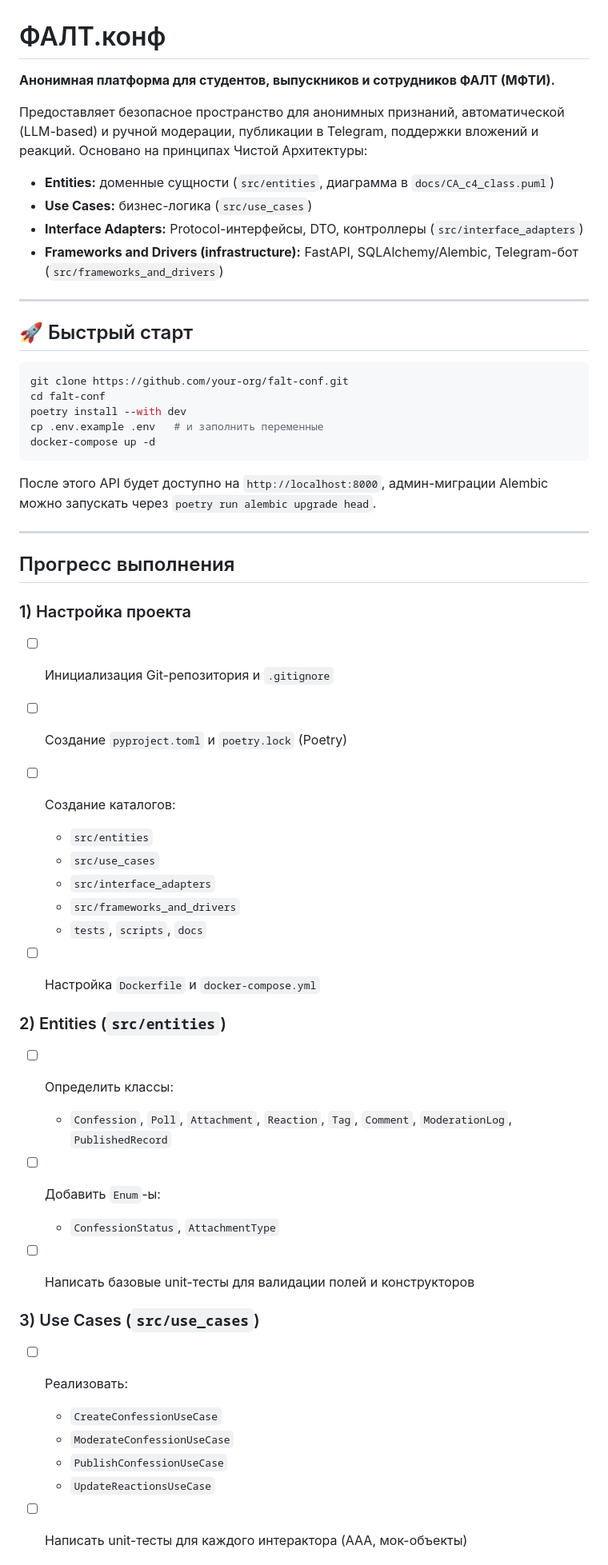
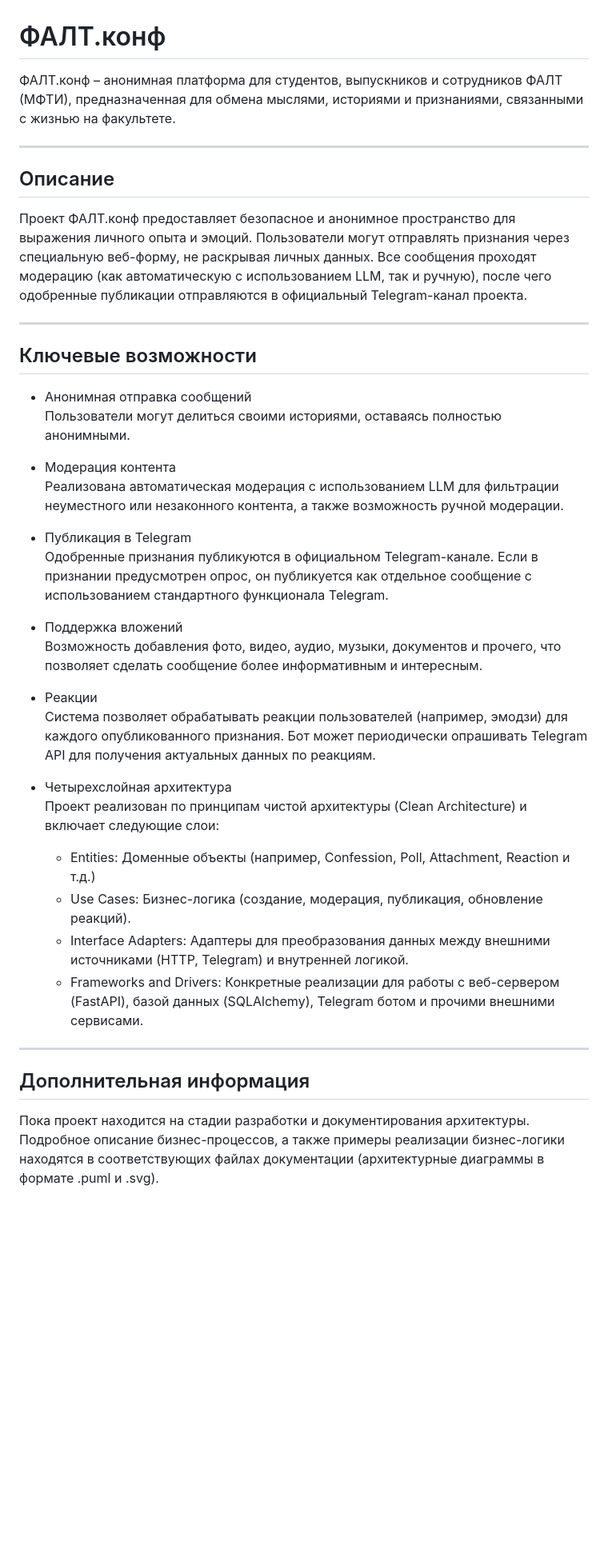
Before and after one commit to nikborovets/falt-confessions, a Markdown page: README.md, the part around one of its changes. Shown at 80% size. Drawn GitHub-style; blank space fills up the shorter version.

Commit message:
feat: обновить описание и ключевые возможности в README.md

`````diff
--- a/README.md
+++ b/README.md
@@ -1,62 +1,43 @@
 # ФАЛТ.конф
 
-**Анонимная платформа для студентов, выпускников и сотрудников ФАЛТ (МФТИ).**
-
-Предоставляет безопасное пространство для анонимных признаний, автоматической (LLM-based) и ручной модерации, публикации в Telegram, поддержки вложений и реакций. Основано на принципах Чистой Архитектуры:
-
-- **Entities:** доменные сущности (`src/entities`, диаграмма в `docs/CA_c4_class.puml`)
-- **Use Cases:** бизнес-логика (`src/use_cases`)
-- **Interface Adapters:** Protocol-интерфейсы, DTO, контроллеры (`src/interface_adapters`)
-- **Frameworks and Drivers (infrastructure):** FastAPI, SQLAlchemy/Alembic, Telegram-бот (`src/frameworks_and_drivers`)
+ФАЛТ.конф – анонимная платформа для студентов, выпускников и сотрудников ФАЛТ (МФТИ), предназначенная для обмена мыслями, историями и признаниями, связанными с жизнью на факультете.
 
 ---
 
-## 🚀 Быстрый старт
+## Описание
 
-```bash
-git clone https://github.com/your-org/falt-conf.git
-cd falt-conf
-poetry install --with dev
-cp .env.example .env   # и заполнить переменные
-docker-compose up -d
-````
-
-После этого API будет доступно на `http://localhost:8000`, админ-миграции Alembic можно запускать через `poetry run alembic upgrade head`.
+Проект ФАЛТ.конф предоставляет безопасное и анонимное пространство для выражения личного опыта и эмоций. Пользователи могут отправлять признания через специальную веб-форму, не раскрывая личных данных. Все сообщения проходят модерацию (как автоматическую с использованием LLM, так и ручную), после чего одобренные публикации отправляются в официальный Telegram-канал проекта.
 
 ---
 
-## Прогресс выполнения
+## Ключевые возможности
 
-### 1) Настройка проекта
+- Анонимная отправка сообщений
+  Пользователи могут делиться своими историями, оставаясь полностью анонимными.
 
-* [ ] Инициализация Git-репозитория и `.gitignore`
-* [ ] Создание `pyproject.toml` и `poetry.lock` (Poetry)
-* [ ] Создание каталогов:
+- Модерация контента
+  Реализована автоматическая модерация с использованием LLM для фильтрации неуместного или незаконного контента, а также возможность ручной модерации.
 
-  * `src/entities`
-  * `src/use_cases`
-  * `src/interface_adapters`
-  * `src/frameworks_and_drivers`
-  * `tests`, `scripts`, `docs`
-* [ ] Настройка `Dockerfile` и `docker-compose.yml`
+- Публикация в Telegram
+  Одобренные признания публикуются в официальном Telegram-канале. Если в признании предусмотрен опрос, он публикуется как отдельное сообщение с использованием стандартного функционала Telegram.
 
-### 2) Entities (`src/entities`)
+- Поддержка вложений
+  Возможность добавления фото, видео, аудио, музыки, документов и прочего, что позволяет сделать сообщение более информативным и интересным.
 
-* [ ] Определить классы:
+- Реакции
+  Система позволяет обрабатывать реакции пользователей (например, эмодзи) для каждого опубликованного признания. Бот может периодически опрашивать Telegram API для получения актуальных данных по реакциям.
 
-  * `Confession`, `Poll`, `Attachment`, `Reaction`, `Tag`, `Comment`, `ModerationLog`, `PublishedRecord`
-* [ ] Добавить `Enum`-ы:
+- Четырехслойная архитектура
+  Проект реализован по принципам чистой архитектуры (Clean Architecture) и включает следующие слои:
+  - Entities: Доменные объекты (например, Confession, Poll, Attachment, Reaction и т.д.)
+  - Use Cases: Бизнес-логика (создание, модерация, публикация, обновление реакций).
+  - Interface Adapters: Адаптеры для преобразования данных между внешними источниками (HTTP, Telegram) и внутренней логикой.
+  - Frameworks and Drivers: Конкретные реализации для работы с веб-сервером (FastAPI), базой данных (SQLAlchemy), Telegram ботом и прочими внешними сервисами.
 
-  * `ConfessionStatus`, `AttachmentType`
-* [ ] Написать базовые unit-тесты для валидации полей и конструкторов
 
-### 3) Use Cases (`src/use_cases`)
+---
 
-* [ ] Реализовать:
+## Дополнительная информация
 
-  * `CreateConfessionUseCase`
-  * `ModerateConfessionUseCase`
-  * `PublishConfessionUseCase`
-  * `UpdateReactionsUseCase`
-* [ ] Написать unit-тесты для каждого интерактора (AAA, мок-объекты)
+Пока проект находится на стадии разработки и документирования архитектуры. Подробное описание бизнес-процессов, а также примеры реализации бизнес-логики находятся в соответствующих файлах документации (архитектурные диаграммы в формате .puml и .svg).
 
`````
Also changed, not shown: other parts of README.md (+4 -56 lines).
